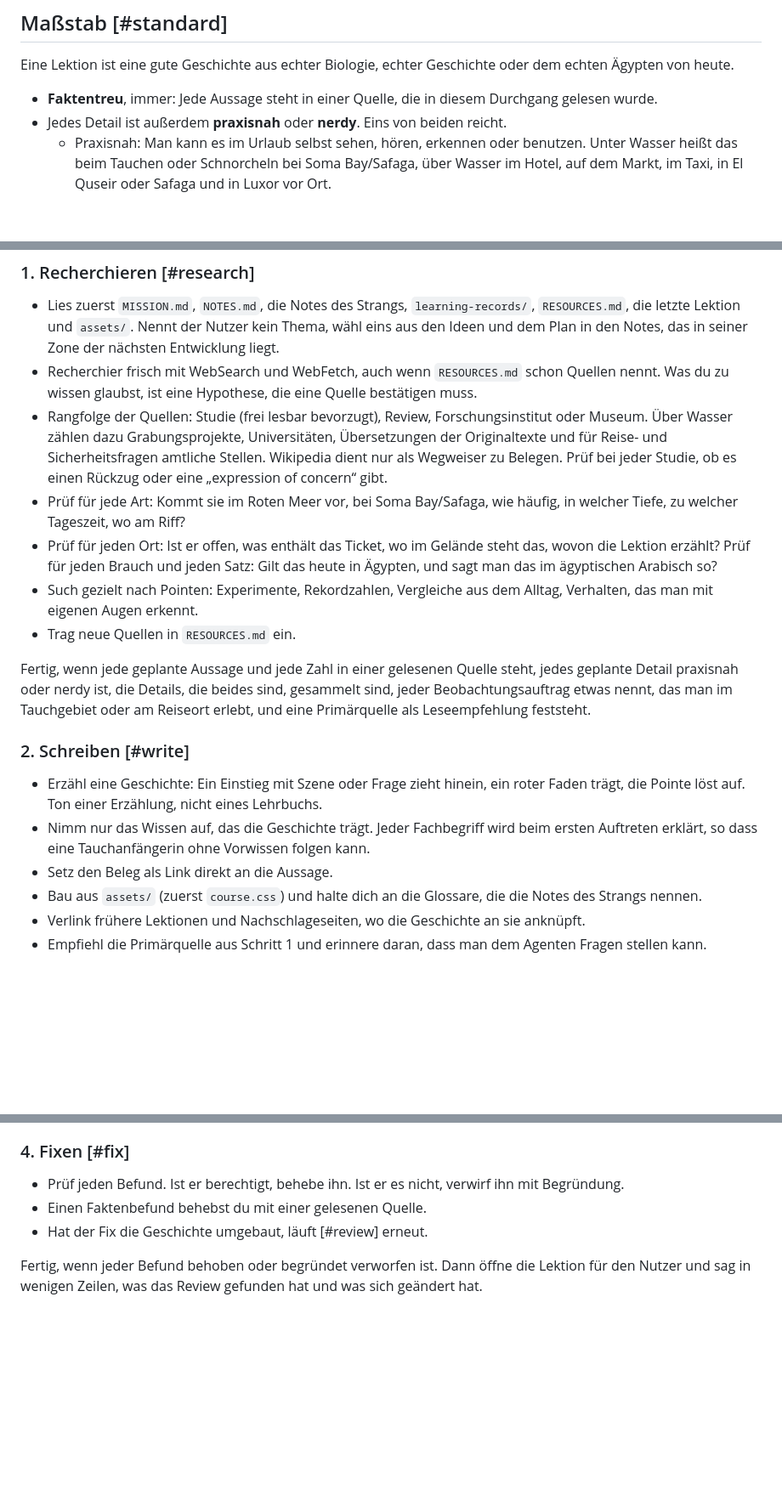
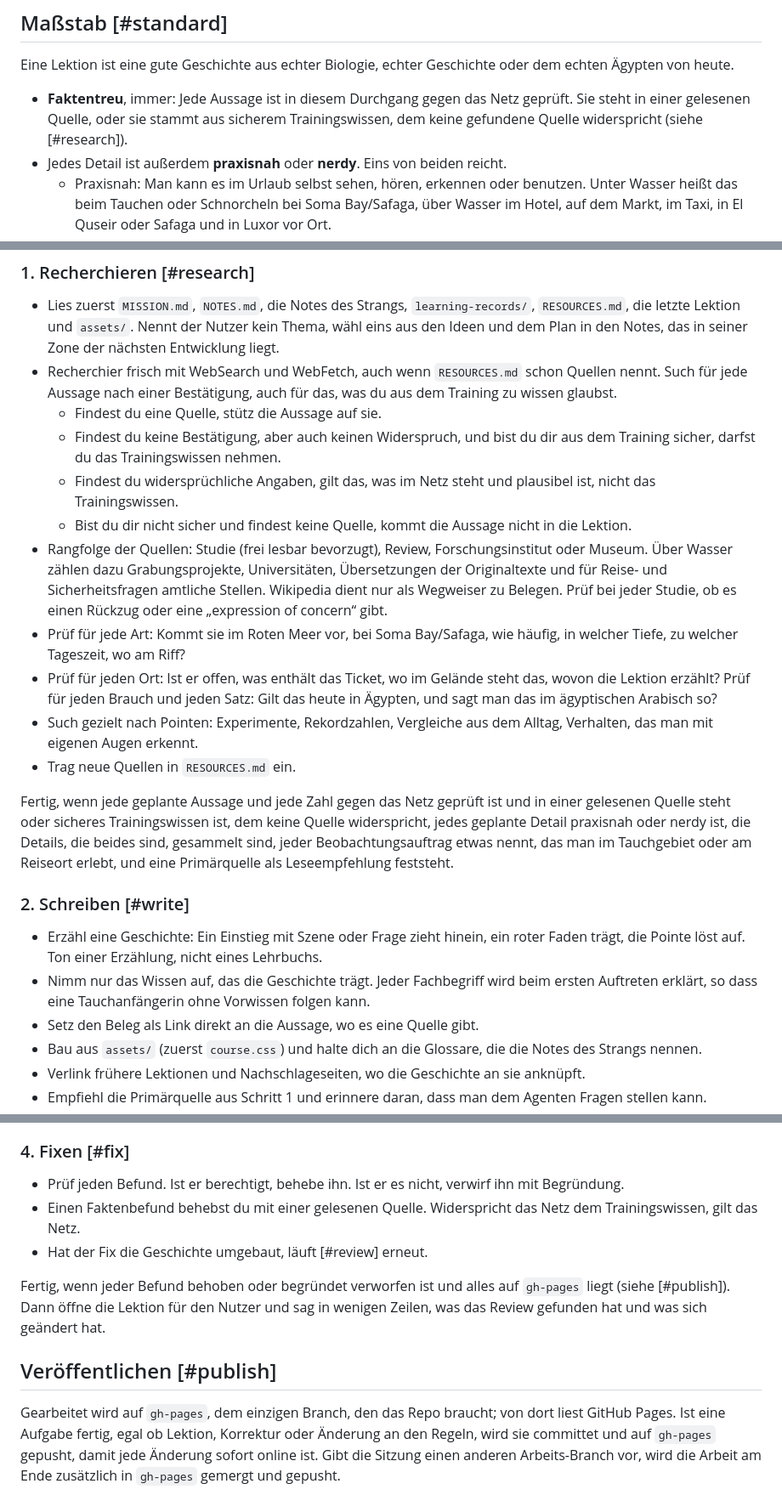
Before and after one commit to aFarkas/red-sea, a Markdown page: AGENTS.md, 3 parts joined by grey strips. Shown at 85% size. Drawn GitHub-style; blank space fills up the shorter version.

Commit message:
AGENTS.md: Trainingswissen ohne Widerspruch zulassen, Arbeit immer auf gh-pages pushen
Co-Authored-By: Claude Opus 5.5 <noreply@anthropic.com>
Claude-Session: https://claude.ai/code/session_01JEs9Cg1gY7dJ68sytRySBo

```diff
--- a/AGENTS.md
+++ b/AGENTS.md
@@ -11,7 +11,9 @@ Wasser oder Über Wasser).
 Eine Lektion ist eine gute Geschichte aus echter Biologie, echter Geschichte oder dem echten Ägypten
 von heute.
 
-- **Faktentreu**, immer: Jede Aussage steht in einer Quelle, die in diesem Durchgang gelesen wurde.
+- **Faktentreu**, immer: Jede Aussage ist in diesem Durchgang gegen das Netz geprüft. Sie steht in einer
+  gelesenen Quelle, oder sie stammt aus sicherem Trainingswissen, dem keine gefundene Quelle
+  widerspricht (siehe [#research]).
 - Jedes Detail ist außerdem **praxisnah** oder **nerdy**. Eins von beiden reicht.
   - Praxisnah: Man kann es im Urlaub selbst sehen, hören, erkennen oder benutzen. Unter Wasser heißt
     das beim Tauchen oder Schnorcheln bei Soma Bay/Safaga, über Wasser im Hotel, auf dem Markt, im
@@ -35,8 +37,14 @@ Jede Lektion durchläuft alle vier Schritte in dieser Reihenfolge, auch eine kle
 - Lies zuerst `MISSION.md`, `NOTES.md`, die Notes des Strangs, `learning-records/`, `RESOURCES.md`, die
   letzte Lektion und `assets/`. Nennt der Nutzer kein Thema, wähl eins aus den Ideen und dem Plan in den
   Notes, das in seiner Zone der nächsten Entwicklung liegt.
-- Recherchier frisch mit WebSearch und WebFetch, auch wenn `RESOURCES.md` schon Quellen nennt. Was du
-  zu wissen glaubst, ist eine Hypothese, die eine Quelle bestätigen muss.
+- Recherchier frisch mit WebSearch und WebFetch, auch wenn `RESOURCES.md` schon Quellen nennt. Such
+  für jede Aussage nach einer Bestätigung, auch für das, was du aus dem Training zu wissen glaubst.
+  - Findest du eine Quelle, stütz die Aussage auf sie.
+  - Findest du keine Bestätigung, aber auch keinen Widerspruch, und bist du dir aus dem Training sicher,
+    darfst du das Trainingswissen nehmen.
+  - Findest du widersprüchliche Angaben, gilt das, was im Netz steht und plausibel ist, nicht das
+    Trainingswissen.
+  - Bist du dir nicht sicher und findest keine Quelle, kommt die Aussage nicht in die Lektion.
 - Rangfolge der Quellen: Studie (frei lesbar bevorzugt), Review, Forschungsinstitut oder Museum.
   Über Wasser zählen dazu Grabungsprojekte, Universitäten, Übersetzungen der Originaltexte und für
   Reise- und Sicherheitsfragen amtliche Stellen. Wikipedia dient nur als Wegweiser zu Belegen. Prüf bei
@@ -50,7 +58,8 @@ Jede Lektion durchläuft alle vier Schritte in dieser Reihenfolge, auch eine kle
   mit eigenen Augen erkennt.
 - Trag neue Quellen in `RESOURCES.md` ein.
 
-Fertig, wenn jede geplante Aussage und jede Zahl in einer gelesenen Quelle steht, jedes geplante
+Fertig, wenn jede geplante Aussage und jede Zahl gegen das Netz geprüft ist und in einer gelesenen
+Quelle steht oder sicheres Trainingswissen ist, dem keine Quelle widerspricht, jedes geplante
 Detail praxisnah oder nerdy ist, die Details, die beides sind, gesammelt sind, jeder
 Beobachtungsauftrag etwas nennt, das man im Tauchgebiet oder am Reiseort erlebt, und eine Primärquelle
 als Leseempfehlung feststeht.
@@ -61,7 +70,7 @@ als Leseempfehlung feststeht.
   Pointe löst auf. Ton einer Erzählung, nicht eines Lehrbuchs.
 - Nimm nur das Wissen auf, das die Geschichte trägt. Jeder Fachbegriff wird beim ersten Auftreten
   erklärt, so dass eine Tauchanfängerin ohne Vorwissen folgen kann.
-- Setz den Beleg als Link direkt an die Aussage.
+- Setz den Beleg als Link direkt an die Aussage, wo es eine Quelle gibt.
 - Bau aus `assets/` (zuerst `course.css`) und halte dich an die Glossare, die die Notes des Strangs nennen.
 - Verlink frühere Lektionen und Nachschlageseiten, wo die Geschichte an sie anknüpft.
 - Empfiehl die Primärquelle aus Schritt 1 und erinnere daran, dass man dem Agenten Fragen stellen kann.
@@ -97,8 +107,17 @@ Er liefert eine Liste von Befunden, jeder mit Zitat aus der Lektion, Beleg und S
 ### 4. Fixen  [#fix]
 
 - Prüf jeden Befund. Ist er berechtigt, behebe ihn. Ist er es nicht, verwirf ihn mit Begründung.
-- Einen Faktenbefund behebst du mit einer gelesenen Quelle.
+- Einen Faktenbefund behebst du mit einer gelesenen Quelle. Widerspricht das Netz dem Trainingswissen,
+  gilt das Netz.
 - Hat der Fix die Geschichte umgebaut, läuft [#review] erneut.
 
-Fertig, wenn jeder Befund behoben oder begründet verworfen ist. Dann öffne die Lektion für den Nutzer
+Fertig, wenn jeder Befund behoben oder begründet verworfen ist und alles auf `gh-pages` liegt
+(siehe [#publish]). Dann öffne die Lektion für den Nutzer
 und sag in wenigen Zeilen, was das Review gefunden hat und was sich geändert hat.
+
+## Veröffentlichen  [#publish]
+
+Gearbeitet wird auf `gh-pages`, dem einzigen Branch, den das Repo braucht; von dort liest GitHub Pages.
+Ist eine Aufgabe fertig, egal ob Lektion, Korrektur oder Änderung an den Regeln, wird sie committet und
+auf `gh-pages` gepusht, damit jede Änderung sofort online ist. Gibt die Sitzung einen anderen
+Arbeits-Branch vor, wird die Arbeit am Ende zusätzlich in `gh-pages` gemergt und gepusht.
```
Also changed, not shown: other parts of AGENTS.md (+2 -1 lines).
